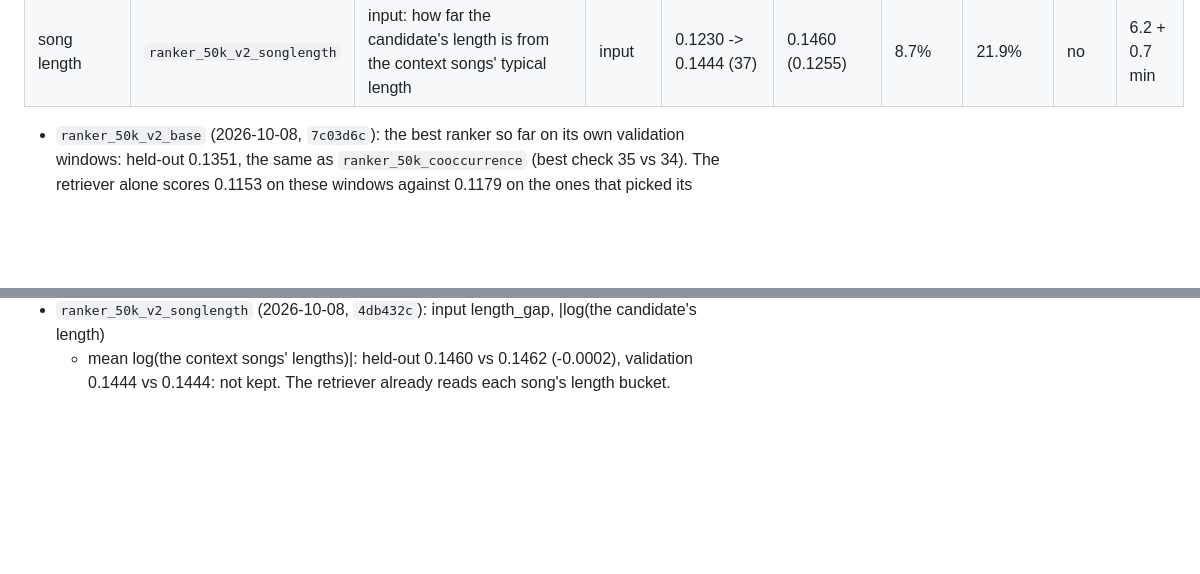
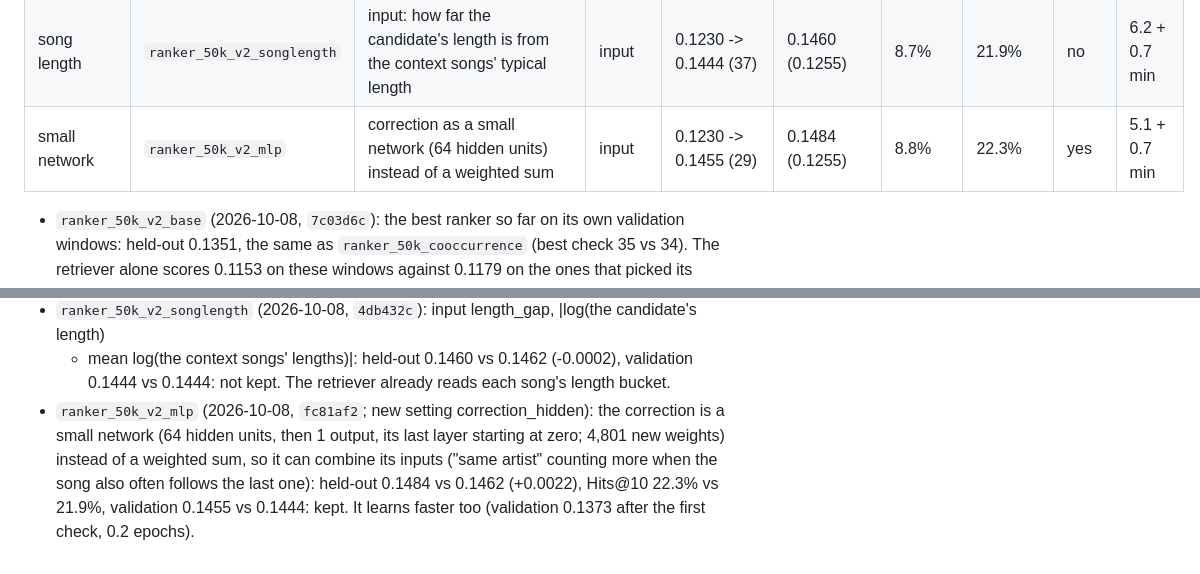
Before and after one commit to qualitytoast/song-recommender-at-scale, a Markdown page: RESULTS.md, 2 parts joined by grey strips. Drawn GitHub-style; blank space fills up the shorter version.

Commit message:
Add ranker series 2 small-network result (+0.0022, kept)

```diff
--- a/RESULTS.md
+++ b/RESULTS.md
@@ -809,6 +809,7 @@ training windows throughout.
 | input | `ranker_50k_v2_noinput` | leave the retriever's input songs out of every shortlist | base | 0.1230 -> 0.1444 (35) | 0.1462 (0.1255) | 8.7% | 21.9% | yes | 6.0 + 0.7 min |
 | neighbours | `ranker_50k_v2_neighbours` | inputs: share of the 50 / 10 most alike part-A playlists containing the candidate | input | 0.1230 -> 0.1444 (39) | 0.1464 (0.1255) | 8.7% | 21.9% | no | 7.0 + 0.8 min |
 | song length | `ranker_50k_v2_songlength` | input: how far the candidate's length is from the context songs' typical length | input | 0.1230 -> 0.1444 (37) | 0.1460 (0.1255) | 8.7% | 21.9% | no | 6.2 + 0.7 min |
+| small network | `ranker_50k_v2_mlp` | correction as a small network (64 hidden units) instead of a weighted sum | input | 0.1230 -> 0.1455 (29) | 0.1484 (0.1255) | 8.8% | 22.3% | yes | 5.1 + 0.7 min |
 
 - `ranker_50k_v2_base` (2026-10-08, `7c03d6c`): the best ranker so far on its own validation
   windows: held-out 0.1351, the same as `ranker_50k_cooccurrence` (best check 35 vs 34). The
@@ -831,3 +832,9 @@ training windows throughout.
 - `ranker_50k_v2_songlength` (2026-10-08, `4db432c`): input length_gap, |log(the candidate's length)
   - mean log(the context songs' lengths)|: held-out 0.1460 vs 0.1462 (-0.0002), validation 0.1444 vs
   0.1444: not kept. The retriever already reads each song's length bucket.
+- `ranker_50k_v2_mlp` (2026-10-08, `fc81af2`; new setting correction_hidden): the correction is a
+  small network (64 hidden units, then 1 output, its last layer starting at zero; 4,801 new weights)
+  instead of a weighted sum, so it can combine its inputs ("same artist" counting more when the song
+  also often follows the last one): held-out 0.1484 vs 0.1462 (+0.0022), Hits@10 22.3% vs 21.9%,
+  validation 0.1455 vs 0.1444: kept. It learns faster too (validation 0.1373 after the first check,
+  0.2 epochs).
```
